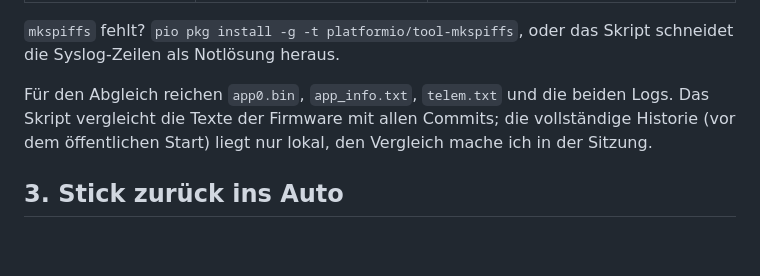
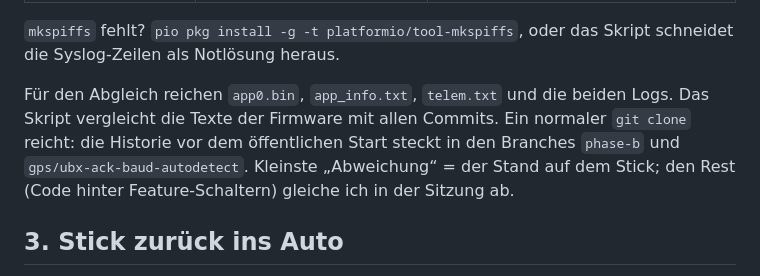
Before and after one commit to IDmate-app/IDTelemetry, a Markdown page: docs/LADEPAUSE.md, the part around the change. GitHub-like rendering; blank space fills up the shorter version.

Commit message:
Ladepause: Historie im Clone

```diff
--- a/docs/LADEPAUSE.md
+++ b/docs/LADEPAUSE.md
@@ -63,9 +63,11 @@ Ergebnis in `stick_full_2026-11-06_teile/`:
 Skript schneidet die Syslog-Zeilen als Notlösung heraus.
 
 Für den Abgleich reichen `app0.bin`, `app_info.txt`, `telem.txt` und die beiden
-Logs. Das Skript vergleicht die Texte der Firmware mit allen Commits; die
-vollständige Historie (vor dem öffentlichen Start) liegt nur lokal, den
-Vergleich mache ich in der Sitzung.
+Logs. Das Skript vergleicht die Texte der Firmware mit allen Commits. Ein normaler
+`git clone` reicht: die Historie vor dem öffentlichen Start steckt in den
+Branches `phase-b` und `gps/ubx-ack-baud-autodetect`. Kleinste „Abweichung“ =
+der Stand auf dem Stick; den Rest (Code hinter Feature-Schaltern) gleiche ich
+in der Sitzung ab.
 
 ## 3. Stick zurück ins Auto
 
```
